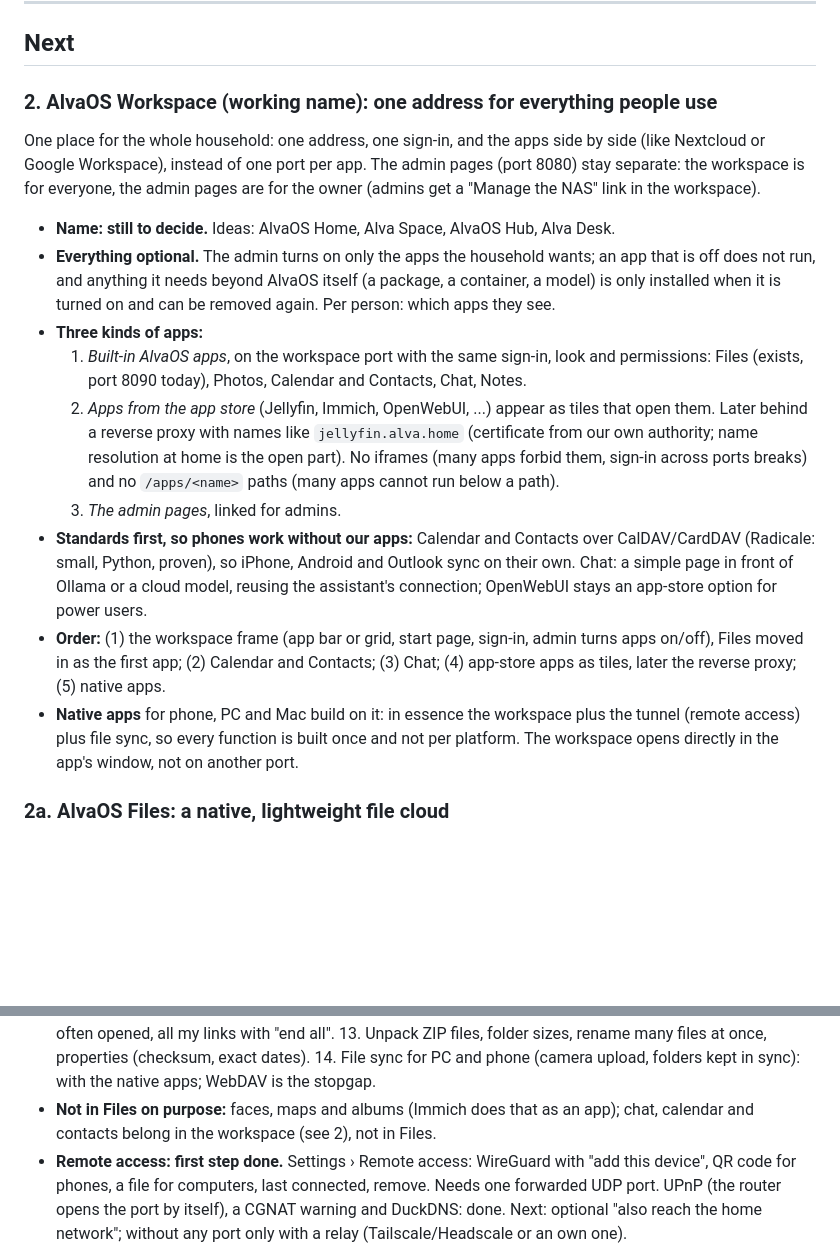
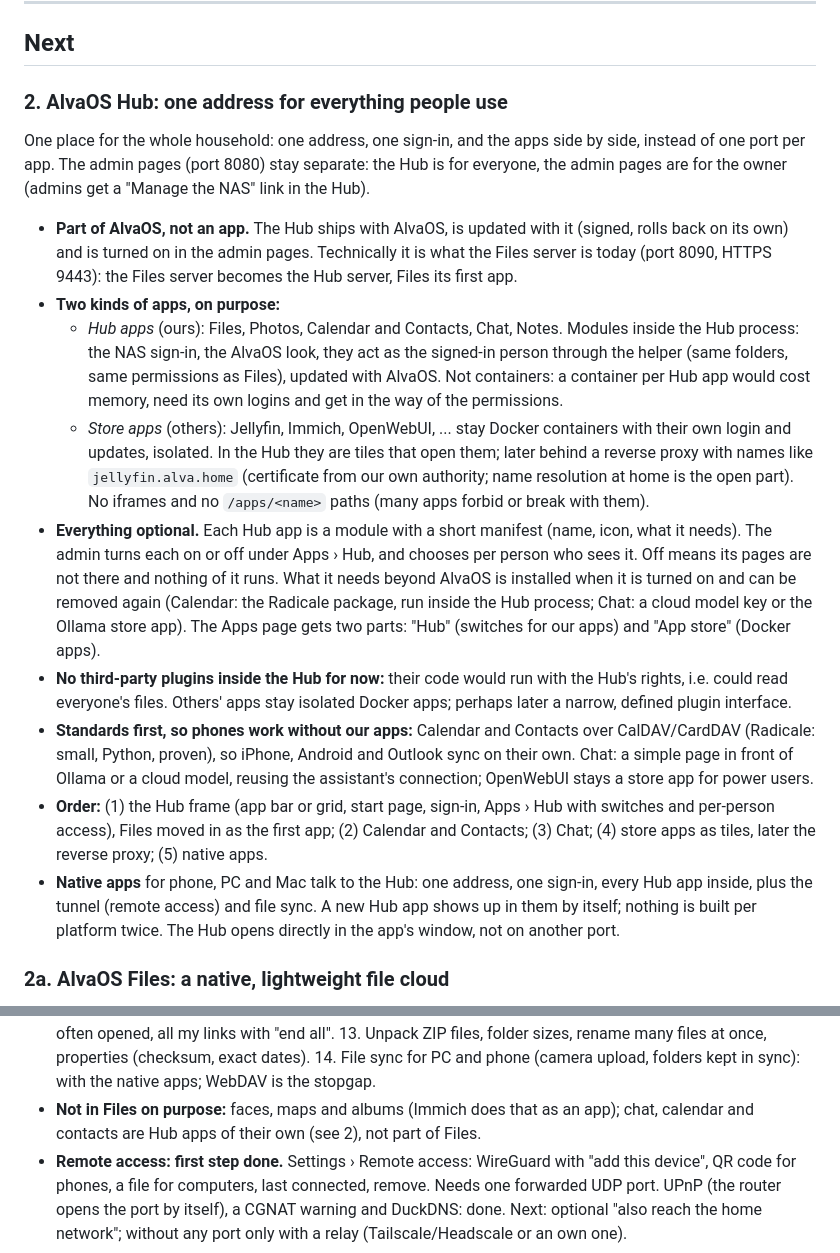
Before and after one commit to SnowTimSwiss/AlvaOS, a Markdown page: docs/ROADMAP.md, 2 parts joined by grey strips. GitHub-like rendering; blank space fills up the shorter version.

Commit message:
Roadmap: AlvaOS Hub, Hub apps and store apps

```diff
--- a/docs/ROADMAP.md
+++ b/docs/ROADMAP.md
@@ -23,17 +23,17 @@ Every page follows the same pattern as the reworked Dashboard, Storage and Backu
 
 ## Next
 
-### 2. AlvaOS Workspace (working name): one address for everything people use
-One place for the whole household: one address, one sign-in, and the apps side by side (like Nextcloud or Google Workspace), instead of one port per app. The admin pages (port 8080) stay separate: the workspace is for everyone, the admin pages are for the owner (admins get a "Manage the NAS" link in the workspace).
-- **Name: still to decide.** Ideas: AlvaOS Home, Alva Space, AlvaOS Hub, Alva Desk.
-- **Everything optional.** The admin turns on only the apps the household wants; an app that is off does not run, and anything it needs beyond AlvaOS itself (a package, a container, a model) is only installed when it is turned on and can be removed again. Per person: which apps they see.
-- **Three kinds of apps:**
-  1. *Built-in AlvaOS apps*, on the workspace port with the same sign-in, look and permissions: Files (exists, port 8090 today), Photos, Calendar and Contacts, Chat, Notes.
-  2. *Apps from the app store* (Jellyfin, Immich, OpenWebUI, ...) appear as tiles that open them. Later behind a reverse proxy with names like `jellyfin.alva.home` (certificate from our own authority; name resolution at home is the open part). No iframes (many apps forbid them, sign-in across ports breaks) and no `/apps/<name>` paths (many apps cannot run below a path).
-  3. *The admin pages*, linked for admins.
-- **Standards first, so phones work without our apps:** Calendar and Contacts over CalDAV/CardDAV (Radicale: small, Python, proven), so iPhone, Android and Outlook sync on their own. Chat: a simple page in front of Ollama or a cloud model, reusing the assistant's connection; OpenWebUI stays an app-store option for power users.
-- **Order:** (1) the workspace frame (app bar or grid, start page, sign-in, admin turns apps on/off), Files moved in as the first app; (2) Calendar and Contacts; (3) Chat; (4) app-store apps as tiles, later the reverse proxy; (5) native apps.
-- **Native apps** for phone, PC and Mac build on it: in essence the workspace plus the tunnel (remote access) plus file sync, so every function is built once and not per platform. The workspace opens directly in the app's window, not on another port.
+### 2. AlvaOS Hub: one address for everything people use
+One place for the whole household: one address, one sign-in, and the apps side by side, instead of one port per app. The admin pages (port 8080) stay separate: the Hub is for everyone, the admin pages are for the owner (admins get a "Manage the NAS" link in the Hub).
+- **Part of AlvaOS, not an app.** The Hub ships with AlvaOS, is updated with it (signed, rolls back on its own) and is turned on in the admin pages. Technically it is what the Files server is today (port 8090, HTTPS 9443): the Files server becomes the Hub server, Files its first app.
+- **Two kinds of apps, on purpose:**
+  - *Hub apps* (ours): Files, Photos, Calendar and Contacts, Chat, Notes. Modules inside the Hub process: the NAS sign-in, the AlvaOS look, they act as the signed-in person through the helper (same folders, same permissions as Files), updated with AlvaOS. Not containers: a container per Hub app would cost memory, need its own logins and get in the way of the permissions.
+  - *Store apps* (others): Jellyfin, Immich, OpenWebUI, ... stay Docker containers with their own login and updates, isolated. In the Hub they are tiles that open them; later behind a reverse proxy with names like `jellyfin.alva.home` (certificate from our own authority; name resolution at home is the open part). No iframes and no `/apps/<name>` paths (many apps forbid or break with them).
+- **Everything optional.** Each Hub app is a module with a short manifest (name, icon, what it needs). The admin turns each on or off under Apps › Hub, and chooses per person who sees it. Off means its pages are not there and nothing of it runs. What it needs beyond AlvaOS is installed when it is turned on and can be removed again (Calendar: the Radicale package, run inside the Hub process; Chat: a cloud model key or the Ollama store app). The Apps page gets two parts: "Hub" (switches for our apps) and "App store" (Docker apps).
+- **No third-party plugins inside the Hub for now:** their code would run with the Hub's rights, i.e. could read everyone's files. Others' apps stay isolated Docker apps; perhaps later a narrow, defined plugin interface.
+- **Standards first, so phones work without our apps:** Calendar and Contacts over CalDAV/CardDAV (Radicale: small, Python, proven), so iPhone, Android and Outlook sync on their own. Chat: a simple page in front of Ollama or a cloud model, reusing the assistant's connection; OpenWebUI stays a store app for power users.
+- **Order:** (1) the Hub frame (app bar or grid, start page, sign-in, Apps › Hub with switches and per-person access), Files moved in as the first app; (2) Calendar and Contacts; (3) Chat; (4) store apps as tiles, later the reverse proxy; (5) native apps.
+- **Native apps** for phone, PC and Mac talk to the Hub: one address, one sign-in, every Hub app inside, plus the tunnel (remote access) and file sync. A new Hub app shows up in them by itself; nothing is built per platform twice. The Hub opens directly in the app's window, not on another port.
 
 ### 2a. AlvaOS Files: a native, lightweight file cloud
 Everything people use Nextcloud for at home, built into AlvaOS and working on the same folders as the shares. No separate app, no database server. Lightweight: a few MB of code, no PHP and no extra database, and it does not run when nobody uses it. Stays in Python + plain JavaScript (same helper, tests and packaging as the rest; the disk and network are the limit, not the language); a part that turns out too slow in real use is replaced on its own.
@@ -54,7 +54,7 @@ Everything people use Nextcloud for at home, built into AlvaOS and working on th
   12. More control over links: download limit, how often opened, all my links with "end all".
   13. Unpack ZIP files, folder sizes, rename many files at once, properties (checksum, exact dates).
   14. File sync for PC and phone (camera upload, folders kept in sync): with the native apps; WebDAV is the stopgap.
-- **Not in Files on purpose:** faces, maps and albums (Immich does that as an app); chat, calendar and contacts belong in the workspace (see 2), not in Files.
+- **Not in Files on purpose:** faces, maps and albums (Immich does that as an app); chat, calendar and contacts are Hub apps of their own (see 2), not part of Files.
 - **Remote access: first step done.** Settings › Remote access: WireGuard with "add this device", QR code for phones, a file for computers, last connected, remove. Needs one forwarded UDP port. UPnP (the router opens the port by itself), a CGNAT warning and DuckDNS: done. Next: optional "also reach the home network"; without any port only with a relay (Tailscale/Headscale or an own one).
 
 ### 3. Storage follow-ups
```
Also changed, not shown: docs/BACKLOG.md (+10 -7 lines).
